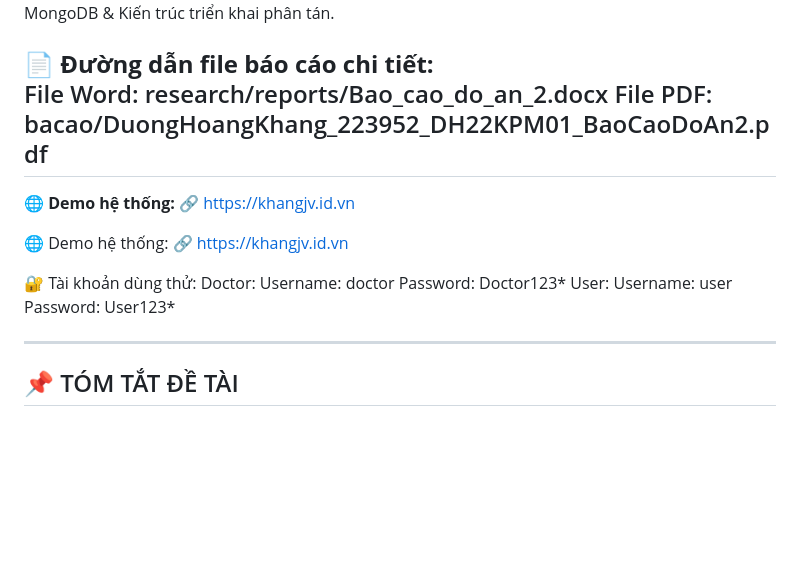
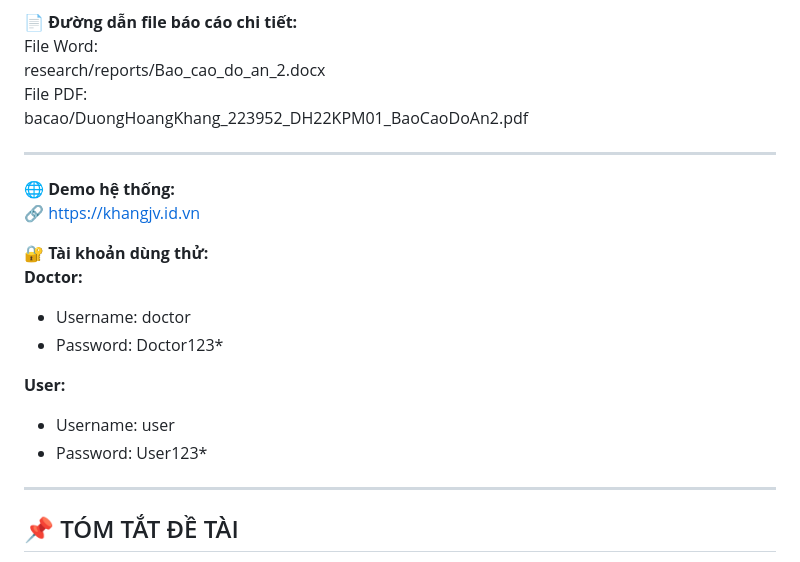
Before and after one commit to DHK-jv/Dermatology-Diagnosis-Model, a Markdown page: README.md, the part around the change. Drawn GitHub-style; blank space fills up the shorter version.

Commit message:
add test accounts

```diff
--- a/README.md
+++ b/README.md
@@ -10,21 +10,20 @@ File Word:
 research/reports/Bao_cao_do_an_2.docx
 File PDF:
 bacao/DuongHoangKhang_223952_DH22KPM01_BaoCaoDoAn2.pdf
+
 ---
 
 🌐 **Demo hệ thống:**
 🔗 https://khangjv.id.vn
 
-🌐 Demo hệ thống:
-🔗 https://khangjv.id.vn
+🔐 **Tài khoản dùng thử:**
+**Doctor:**
+- Username: doctor
+- Password: Doctor123*
 
-🔐 Tài khoản dùng thử:
-Doctor:
-Username: doctor
-Password: Doctor123*
-User:
-Username: user
-Password: User123*
+**User:**
+- Username: user
+- Password: User123*
 
 ---
 
```
